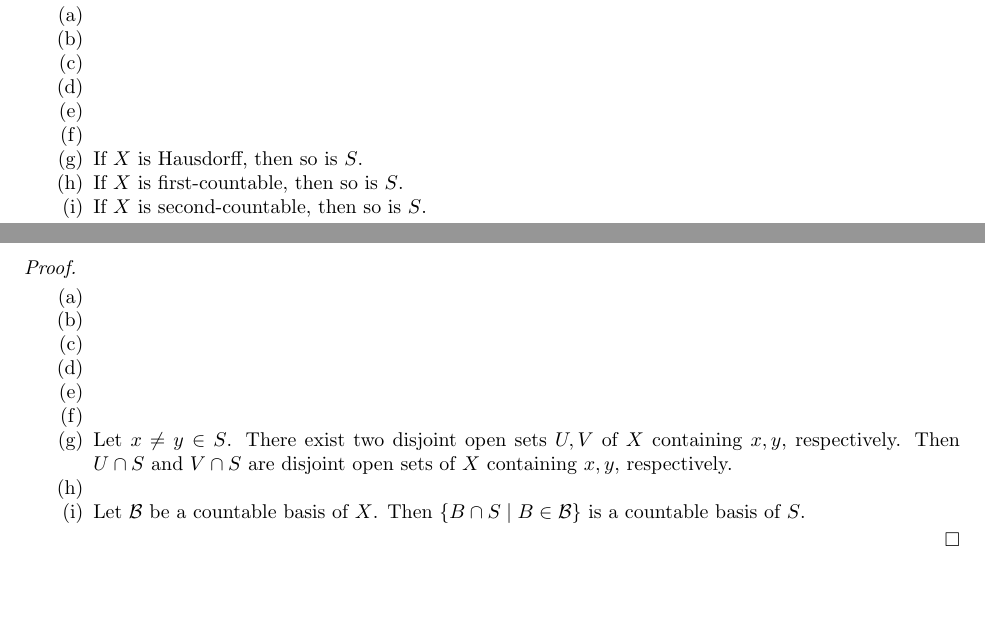
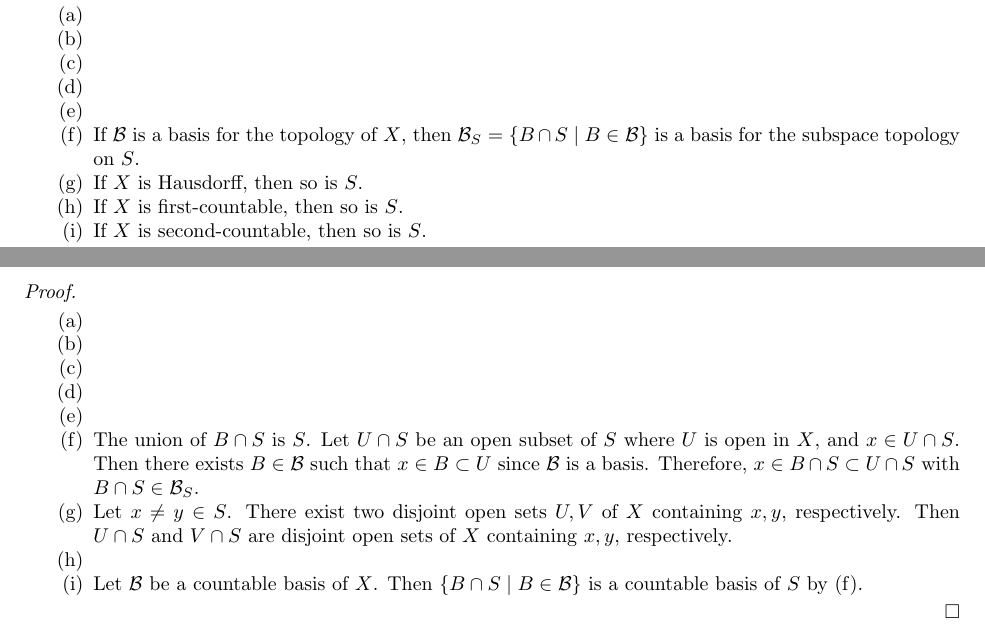
Before and after one commit to hidenori-shinohara/smooth_manifolds, a LaTeX paper (introduction_to_smooth_manifolds_notes.tex, which reads appendix_a.tex): two parts of pages 6 and 7 of 7, joined at a grey line, cut so that both start at the same text, the shorter picture padded with empty space. Compiled offline with pdfLaTeX.

Commit message:
Finish provoing some more propsoitoin in ex a.18

```diff
--- a/appendix_a.tex
+++ b/appendix_a.tex
@@ -7,6 +7,7 @@
     \item
     \item
     \item
+      If $\mathcal{B}$ is a basis for the topology of $X$, then $\mathcal{B}_S = \{ B \cap S \mid B \in \mathcal{B} \}$ is a basis for the subspace topology on $S$.
     \item
       If $X$ is Hausdorff, then so is $S$.
     \item
@@ -25,6 +26,10 @@
     \item
     \item
     \item
+      The union of $B \cap S$ is $S$.
+      Let $U \cap S$ be an open subset of $S$ where $U$ is open in $X$, and $x \in U \cap S$.
+      Then there exists $B \in \mathcal{B}$ such that $x \in B \subset U$ since $\mathcal{B}$ is a basis.
+      Therefore, $x \in B \cap S \subset U \cap S$ with $B \cap S \in \mathcal{B}_S$.
     \item
       Let $x \ne y \in S$.
       There exist two disjoint open sets $U, V$ of $X$ containing $x, y$, respectively.
@@ -32,6 +37,6 @@
     \item
     \item
       Let $\mathcal{B}$ be a countable basis of $X$.
-      Then $\{ B \cap S \mid B \in \mathcal{B} \}$ is a countable basis of $S$.
+      Then $\{ B \cap S \mid B \in \mathcal{B} \}$ is a countable basis of $S$ by (f).
   \end{enumerate}
 \end{proof}
```
Also changed, not shown: introduction_to_smooth_manifolds_notes.pdf.
